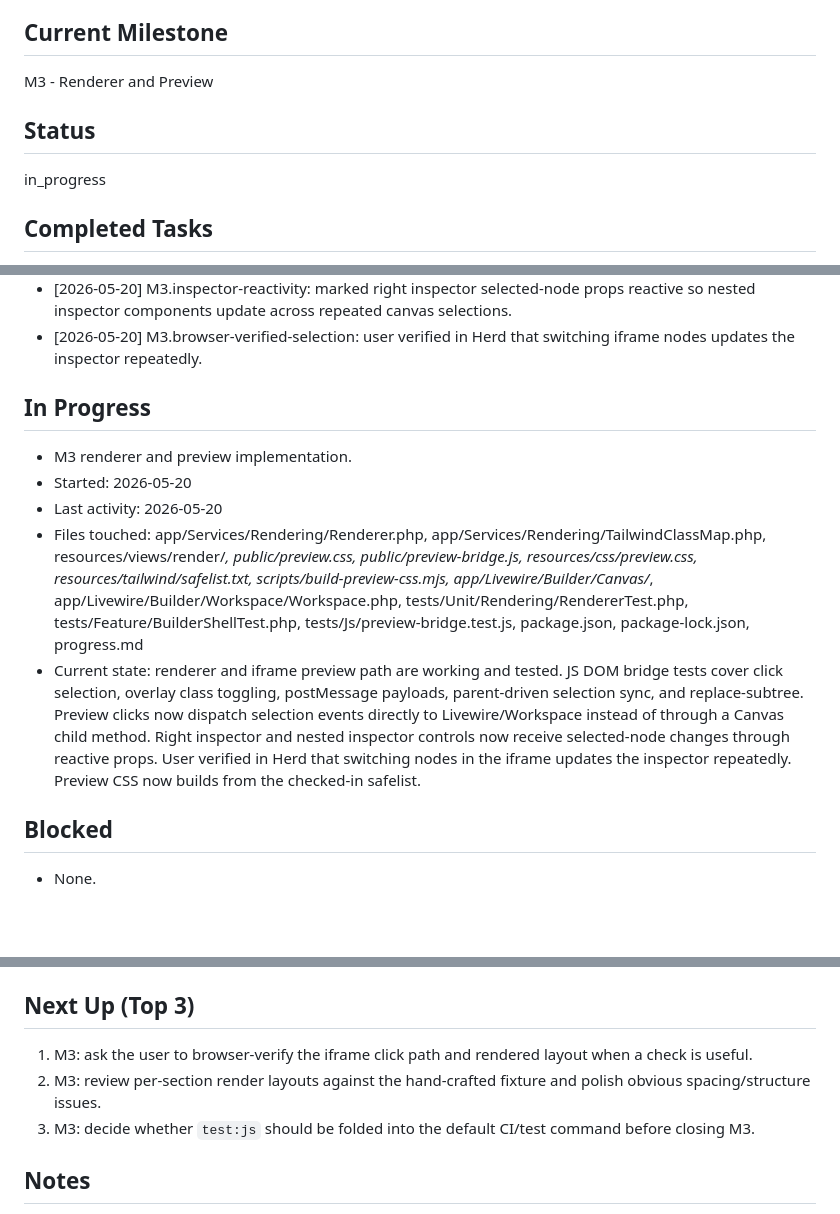
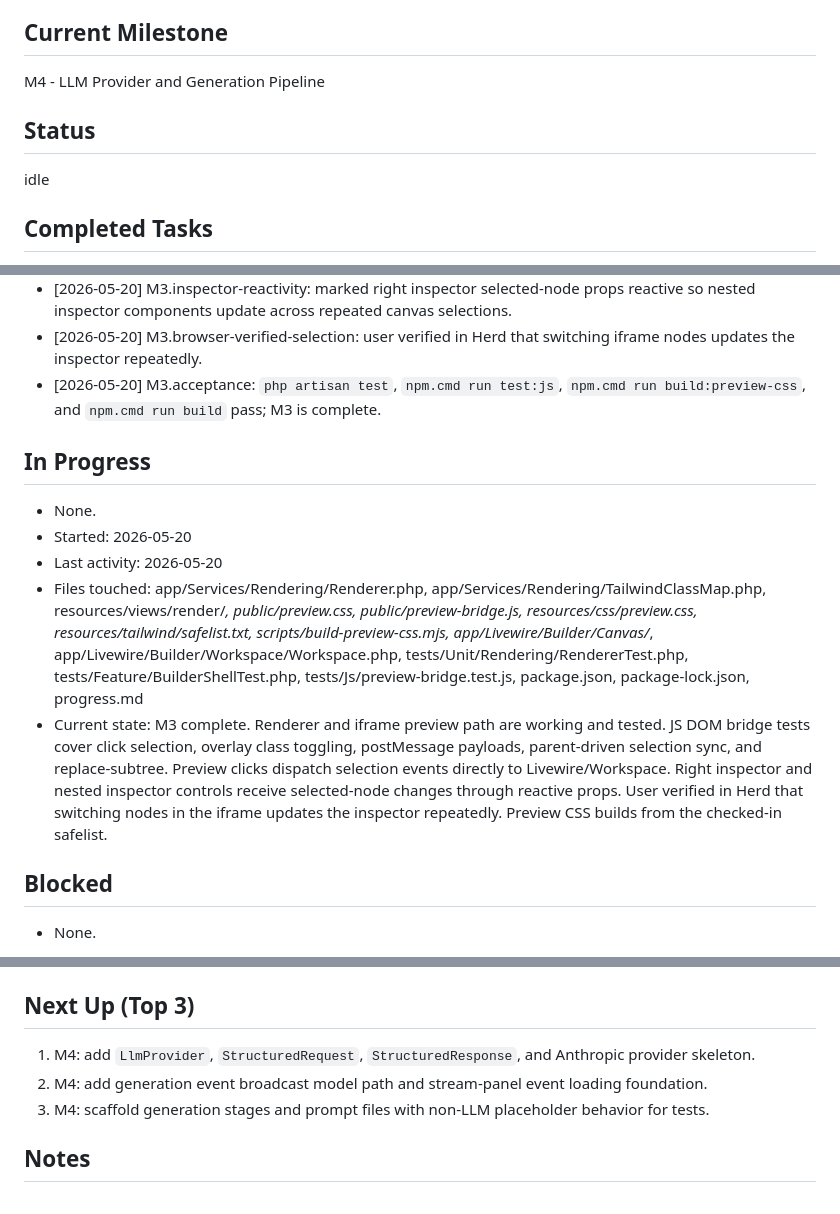
Before and after one commit to pvdptje/twmaker, a Markdown page: progress.md, 3 parts joined by grey strips. Rendered like a GitHub page; blank space fills up the shorter version.

Commit message:
[M3] Mark renderer preview complete

```diff
--- a/progress.md
+++ b/progress.md
@@ -4,10 +4,10 @@
 > Encoding: pure ASCII. Do not introduce non-ASCII characters when editing.
 
 ## Current Milestone
-M3 - Renderer and Preview
+M4 - LLM Provider and Generation Pipeline
 
 ## Status
-in_progress
+idle
 
 ## Completed Tasks
 - [2026-05-20] spec: `plan.md` R1 drafted as canonical V1 specification.
@@ -38,13 +38,14 @@ in_progress
 - [2026-05-20] M3.selection-events: changed preview click handling to dispatch `node-selected` through Livewire globally, avoiding stale Canvas child component references after the first selection.
 - [2026-05-20] M3.inspector-reactivity: marked right inspector selected-node props reactive so nested inspector components update across repeated canvas selections.
 - [2026-05-20] M3.browser-verified-selection: user verified in Herd that switching iframe nodes updates the inspector repeatedly.
+- [2026-05-20] M3.acceptance: `php artisan test`, `npm.cmd run test:js`, `npm.cmd run build:preview-css`, and `npm.cmd run build` pass; M3 is complete.
 
 ## In Progress
-- M3 renderer and preview implementation.
+- None.
 - Started: 2026-05-20
 - Last activity: 2026-05-20
 - Files touched: app/Services/Rendering/Renderer.php, app/Services/Rendering/TailwindClassMap.php, resources/views/render/*, public/preview.css, public/preview-bridge.js, resources/css/preview.css, resources/tailwind/safelist.txt, scripts/build-preview-css.mjs, app/Livewire/Builder/Canvas/*, app/Livewire/Builder/Workspace/Workspace.php, tests/Unit/Rendering/RendererTest.php, tests/Feature/BuilderShellTest.php, tests/Js/preview-bridge.test.js, package.json, package-lock.json, progress.md
-- Current state: renderer and iframe preview path are working and tested. JS DOM bridge tests cover click selection, overlay class toggling, postMessage payloads, parent-driven selection sync, and replace-subtree. Preview clicks now dispatch selection events directly to Livewire/Workspace instead of through a Canvas child method. Right inspector and nested inspector controls now receive selected-node changes through reactive props. User verified in Herd that switching nodes in the iframe updates the inspector repeatedly. Preview CSS now builds from the checked-in safelist.
+- Current state: M3 complete. Renderer and iframe preview path are working and tested. JS DOM bridge tests cover click selection, overlay class toggling, postMessage payloads, parent-driven selection sync, and replace-subtree. Preview clicks dispatch selection events directly to Livewire/Workspace. Right inspector and nested inspector controls receive selected-node changes through reactive props. User verified in Herd that switching nodes in the iframe updates the inspector repeatedly. Preview CSS builds from the checked-in safelist.
 
 ## Blocked
 - None.
@@ -103,9 +105,9 @@ in_progress
 - `progress.md`: modified: recorded M3 progress and handoff state.
 
 ## Next Up (Top 3)
-1. M3: ask the user to browser-verify the iframe click path and rendered layout when a check is useful.
-2. M3: review per-section render layouts against the hand-crafted fixture and polish obvious spacing/structure issues.
-3. M3: decide whether `test:js` should be folded into the default CI/test command before closing M3.
+1. M4: add `LlmProvider`, `StructuredRequest`, `StructuredResponse`, and Anthropic provider skeleton.
+2. M4: add generation event broadcast model path and stream-panel event loading foundation.
+3. M4: scaffold generation stages and prompt files with non-LLM placeholder behavior for tests.
 
 ## Notes
 - Every agent: read `plan.md` Sec. 0.3 (Rules Of Engagement) before touching anything.
```
Also changed, not shown: other parts of progress.md (+2 -0 lines).
